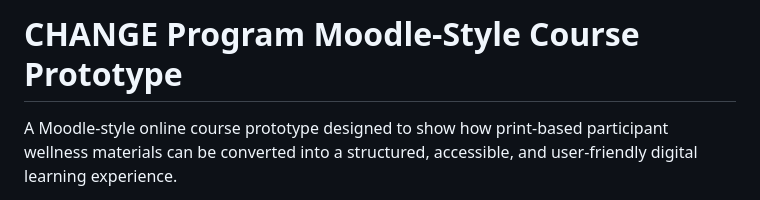
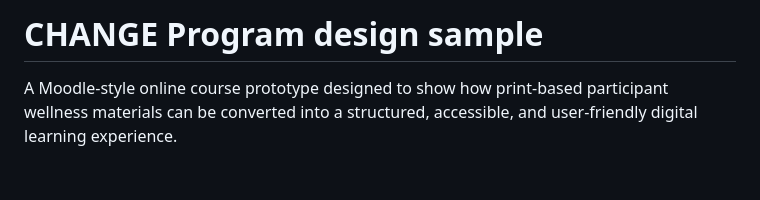
Before and after one commit to FBELSABAH/Change-program-design-sample, a Markdown page: README.md, the part around the change. Drawn GitHub-style; blank space fills up the shorter version.

Commit message:
Change project title to 'CHANGE Program design sample'
Updated project title in README to reflect design sample.

```diff
--- a/README.md
+++ b/README.md
@@ -1,4 +1,4 @@
-# CHANGE Program Moodle-Style Course Prototype
+# CHANGE Program design sample
 
 A Moodle-style online course prototype designed to show how print-based participant wellness materials can be converted into a structured, accessible, and user-friendly digital learning experience.
 
```
